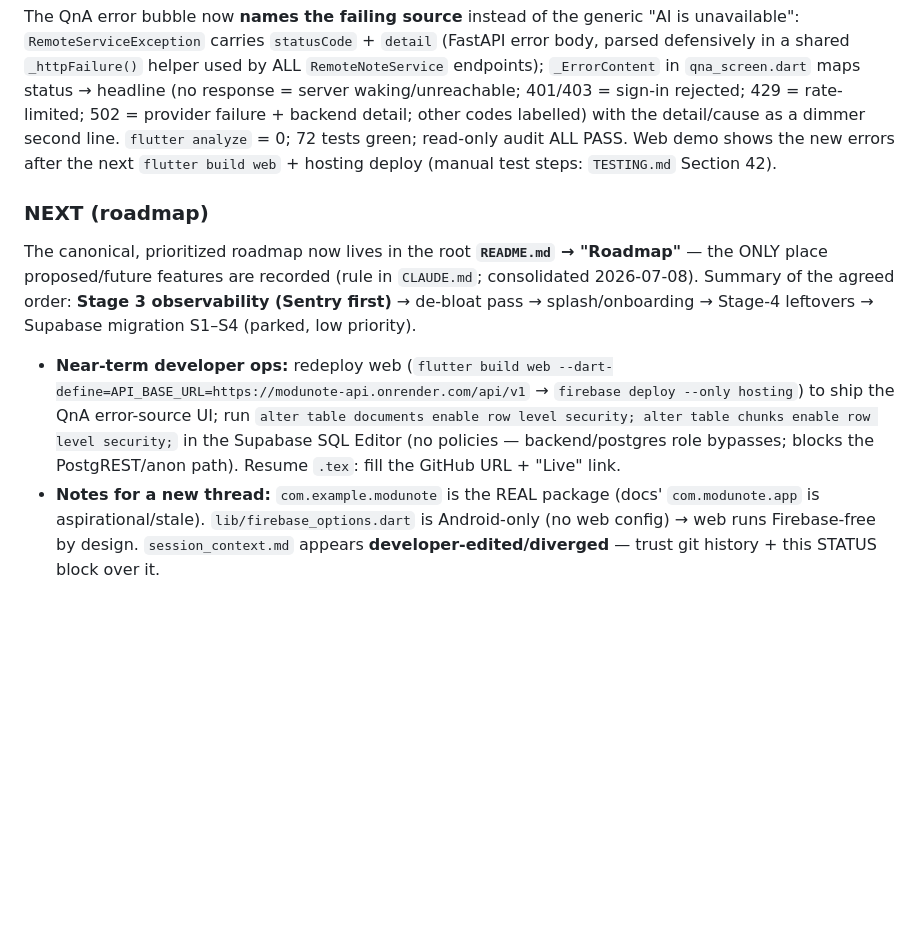
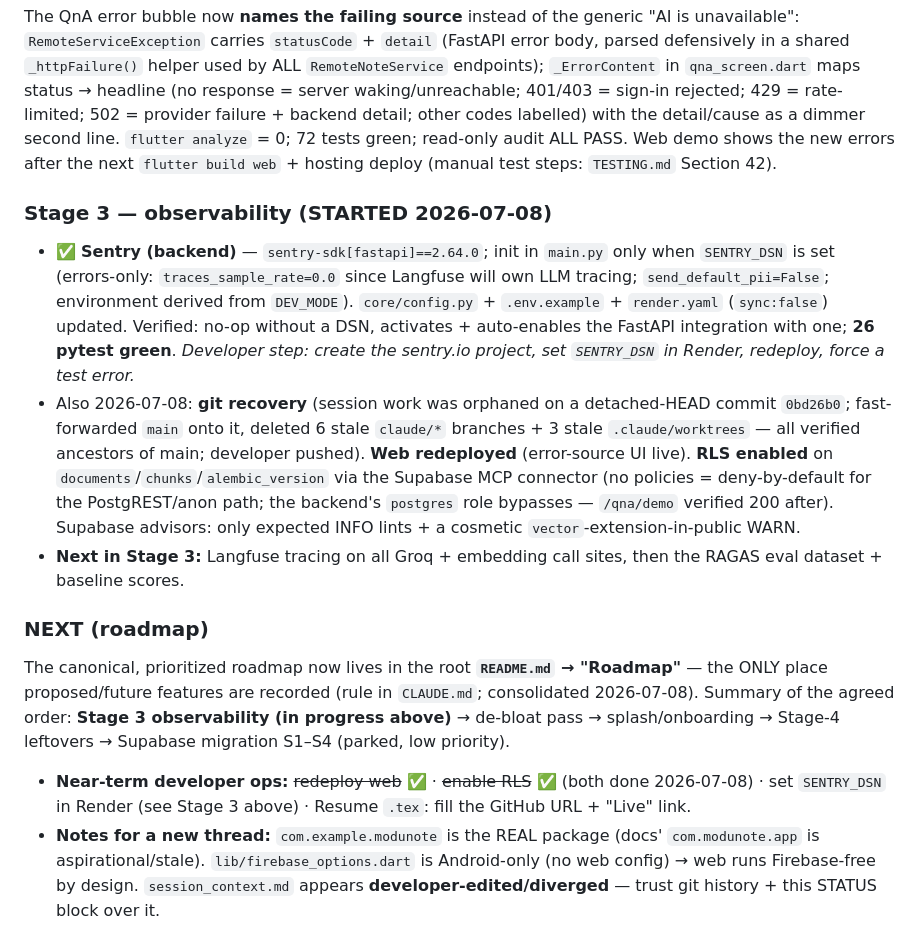
Before and after one commit to patelmilan03/ModuNote, a Markdown page: modunote/STATUS.md, the part around the change. Rendered like a GitHub page; blank space fills up the shorter version.

```diff
--- a/modunote/STATUS.md
+++ b/modunote/STATUS.md
@@ -73,9 +73,14 @@ Browser-tested https://modunote-ba654.web.app: the redeploy is live (demo notes
 ### Error-source UI — 2026-07-08 (accepted)
 The QnA error bubble now **names the failing source** instead of the generic "AI is unavailable": `RemoteServiceException` carries `statusCode` + `detail` (FastAPI error body, parsed defensively in a shared `_httpFailure()` helper used by ALL `RemoteNoteService` endpoints); `_ErrorContent` in `qna_screen.dart` maps status → headline (no response = server waking/unreachable; 401/403 = sign-in rejected; 429 = rate-limited; 502 = provider failure + backend detail; other codes labelled) with the detail/cause as a dimmer second line. `flutter analyze` = 0; 72 tests green; read-only audit ALL PASS. Web demo shows the new errors after the next `flutter build web` + hosting deploy (manual test steps: `TESTING.md` Section 42).
 
+### Stage 3 — observability (STARTED 2026-07-08)
+- ✅ **Sentry (backend)** — `sentry-sdk[fastapi]==2.64.0`; init in `main.py` only when `SENTRY_DSN` is set (errors-only: `traces_sample_rate=0.0` since Langfuse will own LLM tracing; `send_default_pii=False`; environment derived from `DEV_MODE`). `core/config.py` + `.env.example` + `render.yaml` (`sync:false`) updated. Verified: no-op without a DSN, activates + auto-enables the FastAPI integration with one; **26 pytest green**. *Developer step: create the sentry.io project, set `SENTRY_DSN` in Render, redeploy, force a test error.*
+- Also 2026-07-08: **git recovery** (session work was orphaned on a detached-HEAD commit `0bd26b0`; fast-forwarded `main` onto it, deleted 6 stale `claude/*` branches + 3 stale `.claude/worktrees` — all verified ancestors of main; developer pushed). **Web redeployed** (error-source UI live). **RLS enabled** on `documents`/`chunks`/`alembic_version` via the Supabase MCP connector (no policies = deny-by-default for the PostgREST/anon path; the backend's `postgres` role bypasses — `/qna/demo` verified 200 after). Supabase advisors: only expected INFO lints + a cosmetic `vector`-extension-in-public WARN.
+- **Next in Stage 3:** Langfuse tracing on all Groq + embedding call sites, then the RAGAS eval dataset + baseline scores.
+
 ### NEXT (roadmap)
-The canonical, prioritized roadmap now lives in the root **`README.md` → "Roadmap"** — the ONLY place proposed/future features are recorded (rule in `CLAUDE.md`; consolidated 2026-07-08). Summary of the agreed order: **Stage 3 observability (Sentry first)** → de-bloat pass → splash/onboarding → Stage-4 leftovers → Supabase migration S1–S4 (parked, low priority).
-- **Near-term developer ops:** redeploy web (`flutter build web --dart-define=API_BASE_URL=https://modunote-api.onrender.com/api/v1` → `firebase deploy --only hosting`) to ship the QnA error-source UI; run `alter table documents enable row level security; alter table chunks enable row level security;` in the Supabase SQL Editor (no policies — backend/postgres role bypasses; blocks the PostgREST/anon path). Resume `.tex`: fill the GitHub URL + "Live" link.
+The canonical, prioritized roadmap now lives in the root **`README.md` → "Roadmap"** — the ONLY place proposed/future features are recorded (rule in `CLAUDE.md`; consolidated 2026-07-08). Summary of the agreed order: **Stage 3 observability (in progress above)** → de-bloat pass → splash/onboarding → Stage-4 leftovers → Supabase migration S1–S4 (parked, low priority).
+- **Near-term developer ops:** ~~redeploy web~~ ✅ · ~~enable RLS~~ ✅ (both done 2026-07-08) · set `SENTRY_DSN` in Render (see Stage 3 above) · Resume `.tex`: fill the GitHub URL + "Live" link.
 - **Notes for a new thread:** `com.example.modunote` is the REAL package (docs' `com.modunote.app` is aspirational/stale). `lib/firebase_options.dart` is Android-only (no web config) → web runs Firebase-free by design. `session_context.md` appears **developer-edited/diverged** — trust git history + this STATUS block over it.
 
 ### Voice/VTT redesign — live build tracker (✅ ALL STEPS COMPLETE 2026-06-22)
```
Also changed, not shown: README.md (+5 -3 lines), modunote/PHASE_12_PLAN.md (+1 -1 lines).
